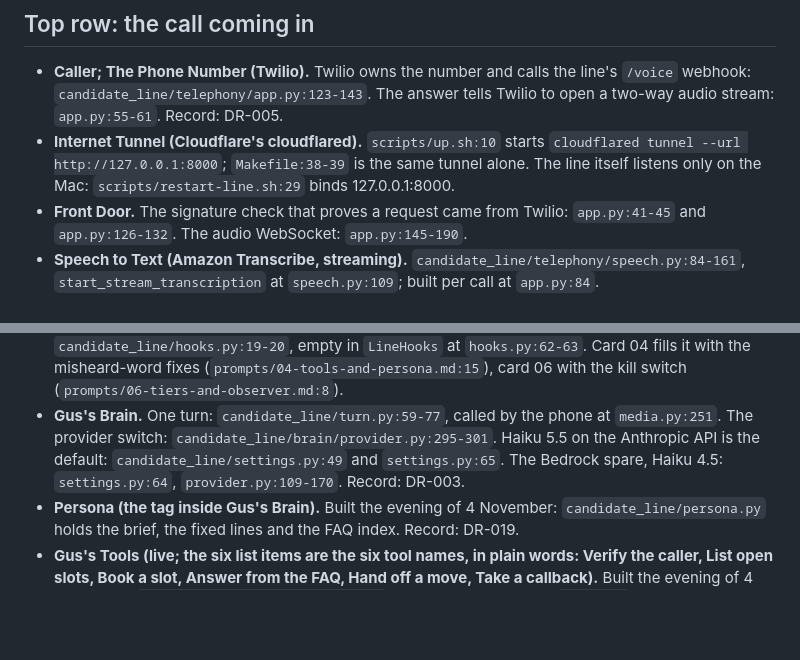
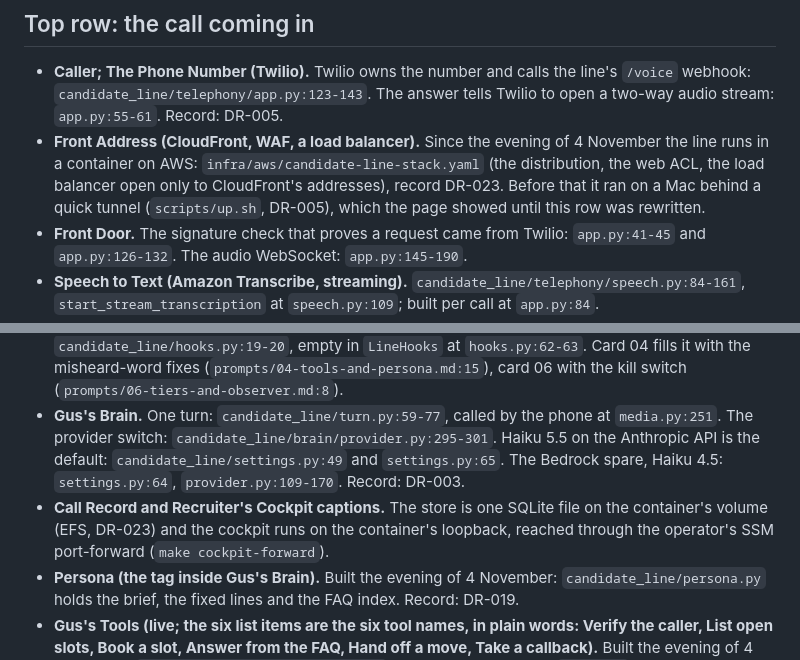
Before and after one commit to AIJSAI/candidate-line, a Markdown page: docs/showcase/architecture-notes.md, 2 parts joined by grey strips. Drawn GitHub-style; blank space fills up the shorter version.

Commit message:
docs: the architecture page shows the line in its container, not on a Mac behind a tunnel
Co-Authored-By: Claude Fable 5.1 <noreply@anthropic.com>
Claude-Session: https://claude.ai/code/session_01TFo7LmXcRdBPhcak2oBiDg

```diff
--- a/docs/showcase/architecture-notes.md
+++ b/docs/showcase/architecture-notes.md
@@ -5,13 +5,14 @@ The page is `architecture.html` beside this file, drawn from this repository at
 ## Top row: the call coming in
 
 - **Caller; The Phone Number (Twilio).** Twilio owns the number and calls the line's `/voice` webhook: `candidate_line/telephony/app.py:123-143`. The answer tells Twilio to open a two-way audio stream: `app.py:55-61`. Record: DR-005.
-- **Internet Tunnel (Cloudflare's cloudflared).** `scripts/up.sh:10` starts `cloudflared tunnel --url http://127.0.0.1:8000`; `Makefile:38-39` is the same tunnel alone. The line itself listens only on the Mac: `scripts/restart-line.sh:29` binds 127.0.0.1:8000.
+- **Front Address (CloudFront, WAF, a load balancer).** Since the evening of 4 November the line runs in a container on AWS: `infra/aws/candidate-line-stack.yaml` (the distribution, the web ACL, the load balancer open only to CloudFront's addresses), record DR-023. Before that it ran on a Mac behind a quick tunnel (`scripts/up.sh`, DR-005), which the page showed until this row was rewritten.
 - **Front Door.** The signature check that proves a request came from Twilio: `app.py:41-45` and `app.py:126-132`. The audio WebSocket: `app.py:145-190`.
 - **Speech to Text (Amazon Transcribe, streaming).** `candidate_line/telephony/speech.py:84-161`, `start_stream_transcription` at `speech.py:109`; built per call at `app.py:84`.
 - **Two Timing Rules, first line (Gus waits a beat after the caller stops).** The grace window and the superseded turn: `candidate_line/telephony/media.py:36-46`. Record: DR-006.
 - **Two Timing Rules, second line (if the caller talks over Gus, Gus stops).** Barge-in sends Twilio a `clear`: `media.py:316-322`, triggered at `media.py:190-191`.
 - **Before Gus Thinks (live; "reads the off switch, fixes misheard words").** The `on_turn` hook: `candidate_line/hooks.py:19-20`, empty in `LineHooks` at `hooks.py:62-63`. Card 04 fills it with the misheard-word fixes (`prompts/04-tools-and-persona.md:15`), card 06 with the kill switch (`prompts/06-tiers-and-observer.md:8`).
 - **Gus's Brain.** One turn: `candidate_line/turn.py:59-77`, called by the phone at `media.py:251`. The provider switch: `candidate_line/brain/provider.py:295-301`. Haiku 5.5 on the Anthropic API is the default: `candidate_line/settings.py:49` and `settings.py:65`. The Bedrock spare, Haiku 4.5: `settings.py:64`, `provider.py:109-170`. Record: DR-003.
+- **Call Record and Recruiter's Cockpit captions.** The store is one SQLite file on the container's volume (EFS, DR-023) and the cockpit runs on the container's loopback, reached through the operator's SSM port-forward (`make cockpit-forward`).
 - **Persona (the tag inside Gus's Brain).** Built the evening of 4 November: `candidate_line/persona.py` holds the brief, the fixed lines and the FAQ index. Record: DR-019.
 - **Gus's Tools (live; the six list items are the six tool names, in plain words: Verify the caller, List open slots, Book a slot, Answer from the FAQ, Hand off a move, Take a callback).** Built the evening of 4 November: `candidate_line/tools/actions.py` holds the six tools plus `end_call`, and the loop in `candidate_line/turn.py` runs them (DR-019); the brain's tool channel is `provider.py:21-46`. The six tool names come from `prompts/02-eval-cases.md:17`: verify_caller, list_open_slots, book_slot, move_slot, answer_question, request_callback. At one hour a move is a hand-off to the coordinator (the session's run plan (not in this tree), "At 60").
 - **Synthetic Data (the inner box).** `data/candidates.yaml` (8 candidates), `data/slots.yaml`, `data/faq.md`. Record: DR-009; `PREBUILT.md` row 6.
```
Also changed, not shown: docs/showcase/architecture.png, 1 other file.
